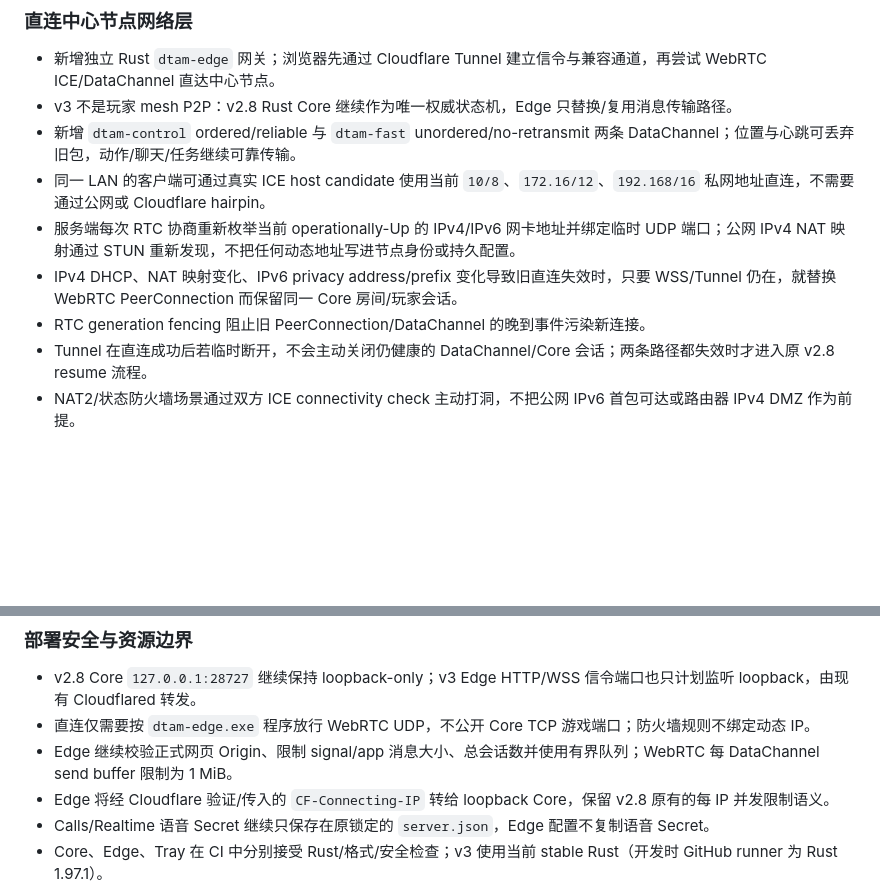
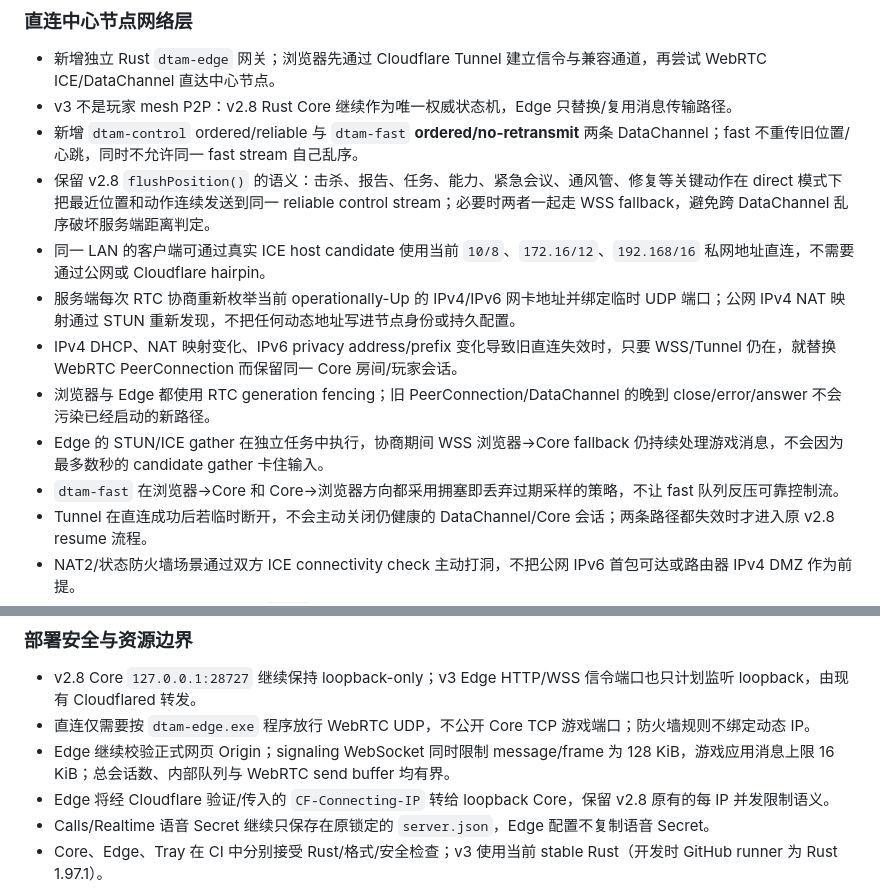
Before and after one commit to welkin-moon/dtam, a Markdown page: CHANGELOG.md, 2 parts joined by grey strips. Drawn GitHub-style; blank space fills up the shorter version.

Commit message:
docs(v3): record finalized realtime ordering hardening

```diff
--- a/CHANGELOG.md
+++ b/CHANGELOG.md
@@ -8,11 +8,14 @@
 
 - 新增独立 Rust `dtam-edge` 网关；浏览器先通过 Cloudflare Tunnel 建立信令与兼容通道，再尝试 WebRTC ICE/DataChannel 直达中心节点。
 - v3 不是玩家 mesh P2P：v2.8 Rust Core 继续作为唯一权威状态机，Edge 只替换/复用消息传输路径。
-- 新增 `dtam-control` ordered/reliable 与 `dtam-fast` unordered/no-retransmit 两条 DataChannel；位置与心跳可丢弃旧包，动作/聊天/任务继续可靠传输。
+- 新增 `dtam-control` ordered/reliable 与 `dtam-fast` **ordered/no-retransmit** 两条 DataChannel；fast 不重传旧位置/心跳，同时不允许同一 fast stream 自己乱序。
+- 保留 v2.8 `flushPosition()` 的语义：击杀、报告、任务、能力、紧急会议、通风管、修复等关键动作在 direct 模式下把最近位置和动作连续发送到同一 reliable control stream；必要时两者一起走 WSS fallback，避免跨 DataChannel 乱序破坏服务端距离判定。
 - 同一 LAN 的客户端可通过真实 ICE host candidate 使用当前 `10/8`、`172.16/12`、`192.168/16` 私网地址直连，不需要通过公网或 Cloudflare hairpin。
 - 服务端每次 RTC 协商重新枚举当前 operationally-Up 的 IPv4/IPv6 网卡地址并绑定临时 UDP 端口；公网 IPv4 NAT 映射通过 STUN 重新发现，不把任何动态地址写进节点身份或持久配置。
 - IPv4 DHCP、NAT 映射变化、IPv6 privacy address/prefix 变化导致旧直连失效时，只要 WSS/Tunnel 仍在，就替换 WebRTC PeerConnection 而保留同一 Core 房间/玩家会话。
-- RTC generation fencing 阻止旧 PeerConnection/DataChannel 的晚到事件污染新连接。
+- 浏览器与 Edge 都使用 RTC generation fencing；旧 PeerConnection/DataChannel 的晚到 close/error/answer 不会污染已经启动的新路径。
+- Edge 的 STUN/ICE gather 在独立任务中执行，协商期间 WSS 浏览器→Core fallback 仍持续处理游戏消息，不会因为最多数秒的 candidate gather 卡住输入。
+- `dtam-fast` 在浏览器→Core 和 Core→浏览器方向都采用拥塞即丢弃过期采样的策略，不让 fast 队列反压可靠控制流。
 - Tunnel 在直连成功后若临时断开，不会主动关闭仍健康的 DataChannel/Core 会话；两条路径都失效时才进入原 v2.8 resume 流程。
 - NAT2/状态防火墙场景通过双方 ICE connectivity check 主动打洞，不把公网 IPv6 首包可达或路由器 IPv4 DMZ 作为前提。
 - Edge 本身不可用时继续回到原 `rt-d1` v2.8 WebSocket。
@@ -36,7 +39,7 @@
 
 - v2.8 Core `127.0.0.1:28727` 继续保持 loopback-only；v3 Edge HTTP/WSS 信令端口也只计划监听 loopback，由现有 Cloudflared 转发。
 - 直连仅需要按 `dtam-edge.exe` 程序放行 WebRTC UDP，不公开 Core TCP 游戏端口；防火墙规则不绑定动态 IP。
-- Edge 继续校验正式网页 Origin、限制 signal/app 消息大小、总会话数并使用有界队列；WebRTC 每 DataChannel send buffer 限制为 1 MiB。
+- Edge 继续校验正式网页 Origin；signaling WebSocket 同时限制 message/frame 为 128 KiB，游戏应用消息上限 16 KiB；总会话数、内部队列与 WebRTC send buffer 均有界。
 - Edge 将经 Cloudflare 验证/传入的 `CF-Connecting-IP` 转给 loopback Core，保留 v2.8 原有的每 IP 并发限制语义。
 - Calls/Realtime 语音 Secret 继续只保存在原锁定的 `server.json`，Edge 配置不复制语音 Secret。
 - Core、Edge、Tray 在 CI 中分别接受 Rust/格式/安全检查；v3 使用当前 stable Rust（开发时 GitHub runner 为 Rust 1.97.1）。
```
